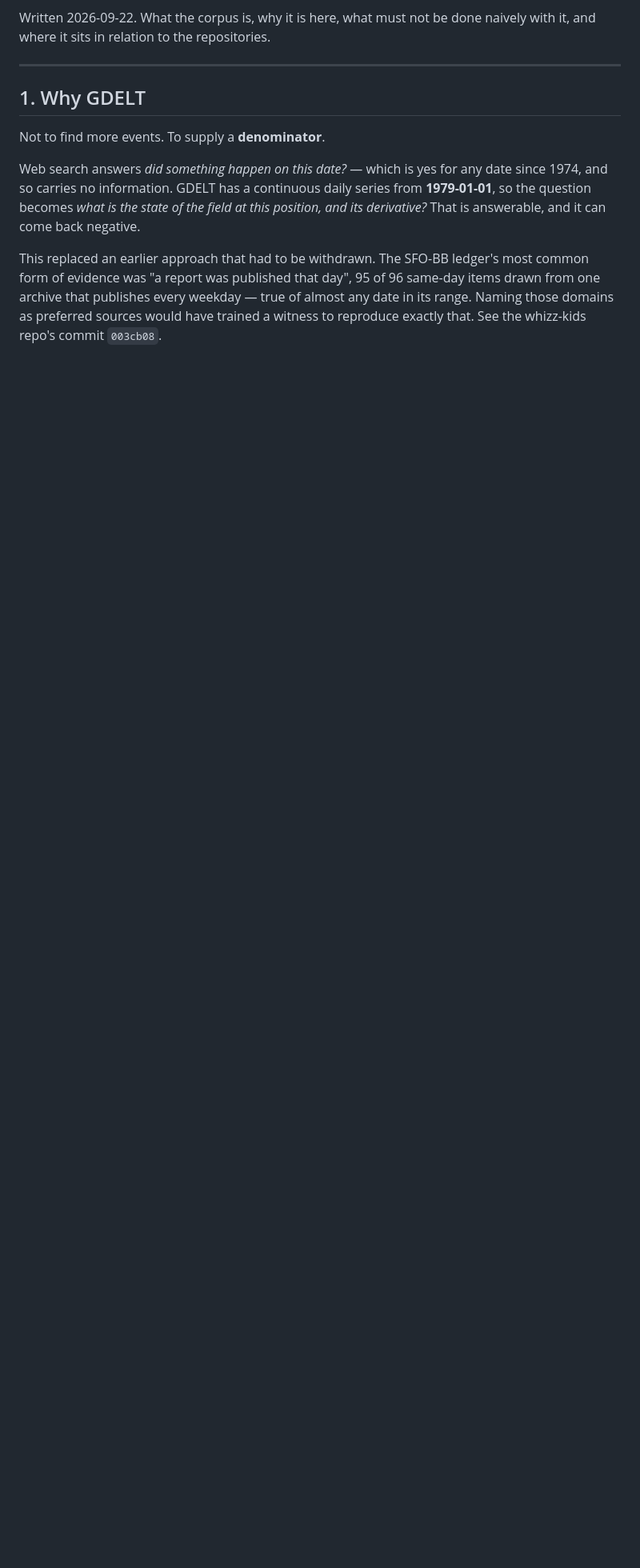
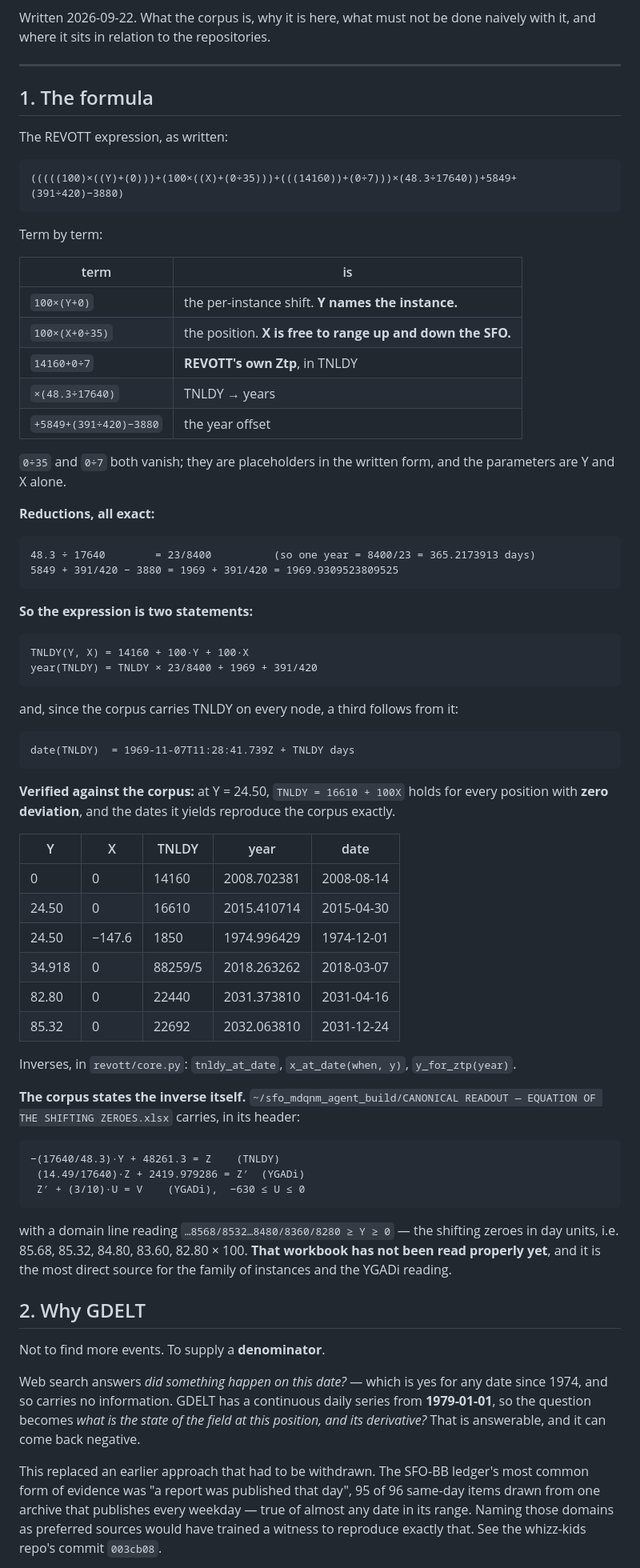
Before and after one commit to nth-member/revott, a Markdown page: HANDOVER_GDELT.md, the part around one of its changes. Shown at 80% size. GitHub-like rendering; blank space fills up the shorter version.

Commit message:
Handover: carry the REVOTT expression itself
The note described TNLDY = 14160 + 100Y + 100X but never gave the expression it
comes from. Section 1 now carries it as written, term by term, with the exact
reductions -- 48.3/17640 = 23/8400, a year of 8400/23 = 365.2174 days, and
5849 + 391/420 - 3880 = 1969 + 391/420 -- and a table verifying it against the
corpus at six (Y, X) pairs.

It also records what the corpus says in the other direction, from CANONICAL
READOUT - EQUATION OF THE SHIFTING ZEROES: -(17640/48.3)Y + 48261.3 = Z, and
(14.49/17640)Z + 2419.979286 = Z' in YGADi, with the zeroes enumerated in day
units. That workbook is unread, and it is the direct source for the instance
family we have been deriving one at a time.

Co-Authored-By: Claude Opus 5 <noreply@anthropic.com>

```diff
--- a/HANDOVER_GDELT.md
+++ b/HANDOVER_GDELT.md
@@ -5,7 +5,65 @@ where it sits in relation to the repositories.
 
 ---
 
-## 1. Why GDELT
+## 1. The formula
+
+The REVOTT expression, as written:
+
+    (((((100)×((Y)+(0)))+(100×((X)+(0÷35)))+(((14160))+(0÷7)))×(48.3÷17640))+5849+(391÷420)−3880)
+
+Term by term:
+
+| term | is |
+|---|---|
+| `100×(Y+0)` | the per-instance shift. **Y names the instance.** |
+| `100×(X+0÷35)` | the position. **X is free to range up and down the SFO.** |
+| `14160+0÷7` | **REVOTT's own Ztp**, in TNLDY |
+| `×(48.3÷17640)` | TNLDY → years |
+| `+5849+(391÷420)−3880` | the year offset |
+
+`0÷35` and `0÷7` both vanish; they are placeholders in the written form, and the parameters are
+Y and X alone.
+
+**Reductions, all exact:**
+
+    48.3 ÷ 17640        = 23/8400          (so one year = 8400/23 = 365.2173913 days)
+    5849 + 391/420 − 3880 = 1969 + 391/420 = 1969.9309523809525
+
+**So the expression is two statements:**
+
+    TNLDY(Y, X) = 14160 + 100·Y + 100·X
+    year(TNLDY) = TNLDY × 23/8400 + 1969 + 391/420
+
+and, since the corpus carries TNLDY on every node, a third follows from it:
+
+    date(TNLDY)  = 1969-11-07T11:28:41.739Z + TNLDY days
+
+**Verified against the corpus:** at Y = 24.50, `TNLDY = 16610 + 100X` holds for every position with
+**zero deviation**, and the dates it yields reproduce the corpus exactly.
+
+| Y | X | TNLDY | year | date |
+|---|---|---|---|---|
+| 0 | 0 | 14160 | 2008.702381 | 2008-08-14 |
+| 24.50 | 0 | 16610 | 2015.410714 | 2015-04-30 |
+| 24.50 | −147.6 | 1850 | 1974.996429 | 1974-12-01 |
+| 34.918 | 0 | 88259/5 | 2018.263262 | 2018-03-07 |
+| 82.80 | 0 | 22440 | 2031.373810 | 2031-04-16 |
+| 85.32 | 0 | 22692 | 2032.063810 | 2031-12-24 |
+
+Inverses, in `revott/core.py`: `tnldy_at_date`, `x_at_date(when, y)`, `y_for_ztp(year)`.
+
+**The corpus states the inverse itself.** `~/sfo_mdqnm_agent_build/CANONICAL READOUT — EQUATION OF
+THE SHIFTING ZEROES.xlsx` carries, in its header:
+
+    −(17640/48.3)·Y + 48261.3 = Z    (TNLDY)
+     (14.49/17640)·Z + 2419.979286 = Z′  (YGADi)
+     Z′ + (3/10)·U = V    (YGADi),  −630 ≤ U ≤ 0
+
+with a domain line reading `…8568/8532…8480/8360/8280 ≥ Y ≥ 0` — the shifting zeroes in day units,
+i.e. 85.68, 85.32, 84.80, 83.60, 82.80 × 100. **That workbook has not been read properly yet**, and
+it is the most direct source for the family of instances and the YGADi reading.
+
+## 2. Why GDELT
 
 Not to find more events. To supply a **denominator**.
 
```
Also changed, not shown: other parts of HANDOVER_GDELT.md (+11 -15 lines).
